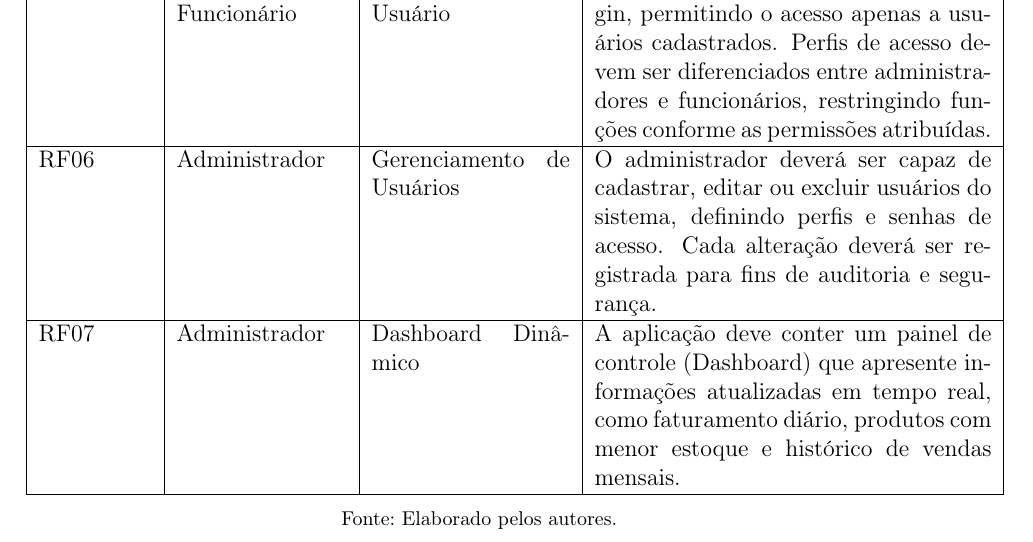
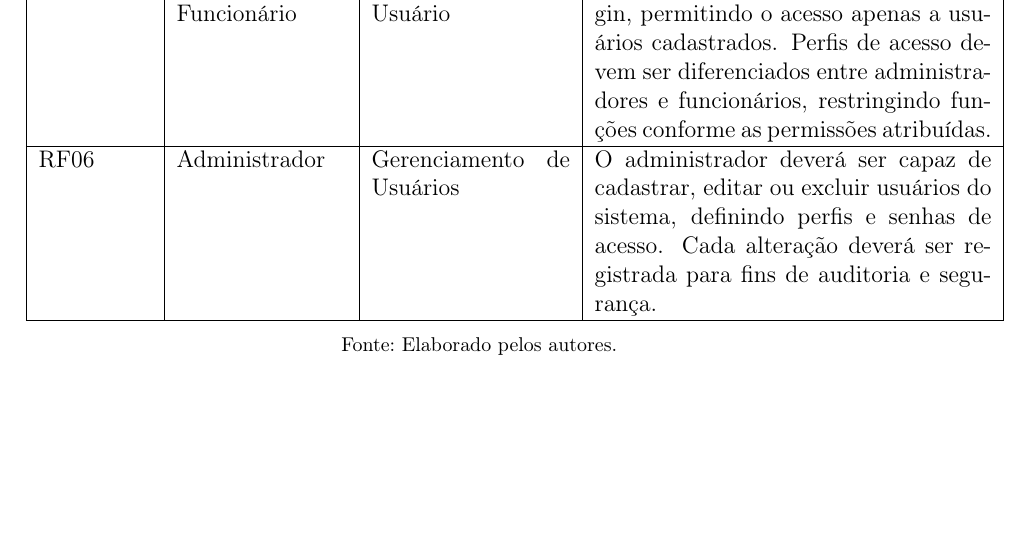
Before and after one commit to GabriellaSMendes/projetoextensao, a LaTeX thesis (documentacao/LaTex/main.tex, which reads documentacao/LaTex/Capítulos/Desenvolvimento_do_Projeto/Escopo do Projeto.tex): part of page 22 of 45, cut so that both start at the same text, the shorter picture padded with empty space. Compiled offline with pdfLaTeX.

Commit message:
Ajuste de Requisitos Funcionais (Exclusão do Dashboard)

```diff
--- a/documentacao/LaTex/Capítulos/Desenvolvimento_do_Projeto/Escopo do Projeto.tex
+++ b/documentacao/LaTex/Capítulos/Desenvolvimento_do_Projeto/Escopo do Projeto.tex
@@ -43,7 +43,7 @@ RF03 & Funcionário & Registro de Vendas & O sistema deve possibilitar o registr
 RF04 & Administrador & Relatórios Gerenciais & A aplicação deverá permitir a geração de relatórios personalizados sobre movimentações de estoque, volume de vendas, produtos mais vendidos e desempenho por período. Esses relatórios deverão ser exibidos em formato gráfico e exportáveis em PDF. \\ \hline
 RF05 & Administrador / Funcionário & Autenticação de Usuário & O sistema deve conter uma tela de login, permitindo o acesso apenas a usuários cadastrados. Perfis de acesso devem ser diferenciados entre administradores e funcionários, restringindo funções conforme as permissões atribuídas. \\ \hline
 RF06 & Administrador & Gerenciamento de Usuários & O administrador deverá ser capaz de cadastrar, editar ou excluir usuários do sistema, definindo perfis e senhas de acesso. Cada alteração deverá ser registrada para fins de auditoria e segurança. \\ \hline
-RF07 & Administrador & Dashboard Dinâmico & A aplicação deve conter um painel de controle (Dashboard) que apresente informações atualizadas em tempo real, como faturamento diário, produtos com menor estoque e histórico de vendas mensais. \\ \hline
+
 \end{tabular}
 \fonte{Elaborado pelos autores.}
 \end{table}
```
